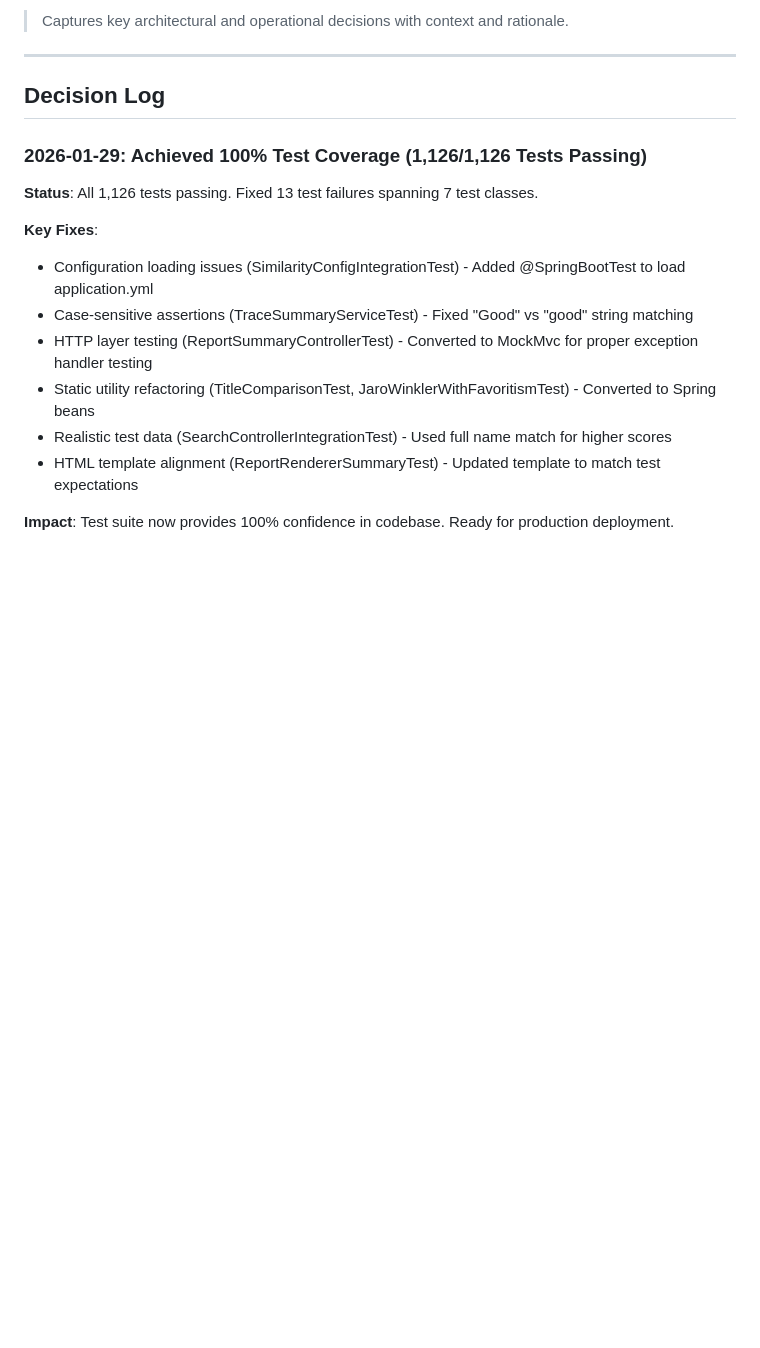
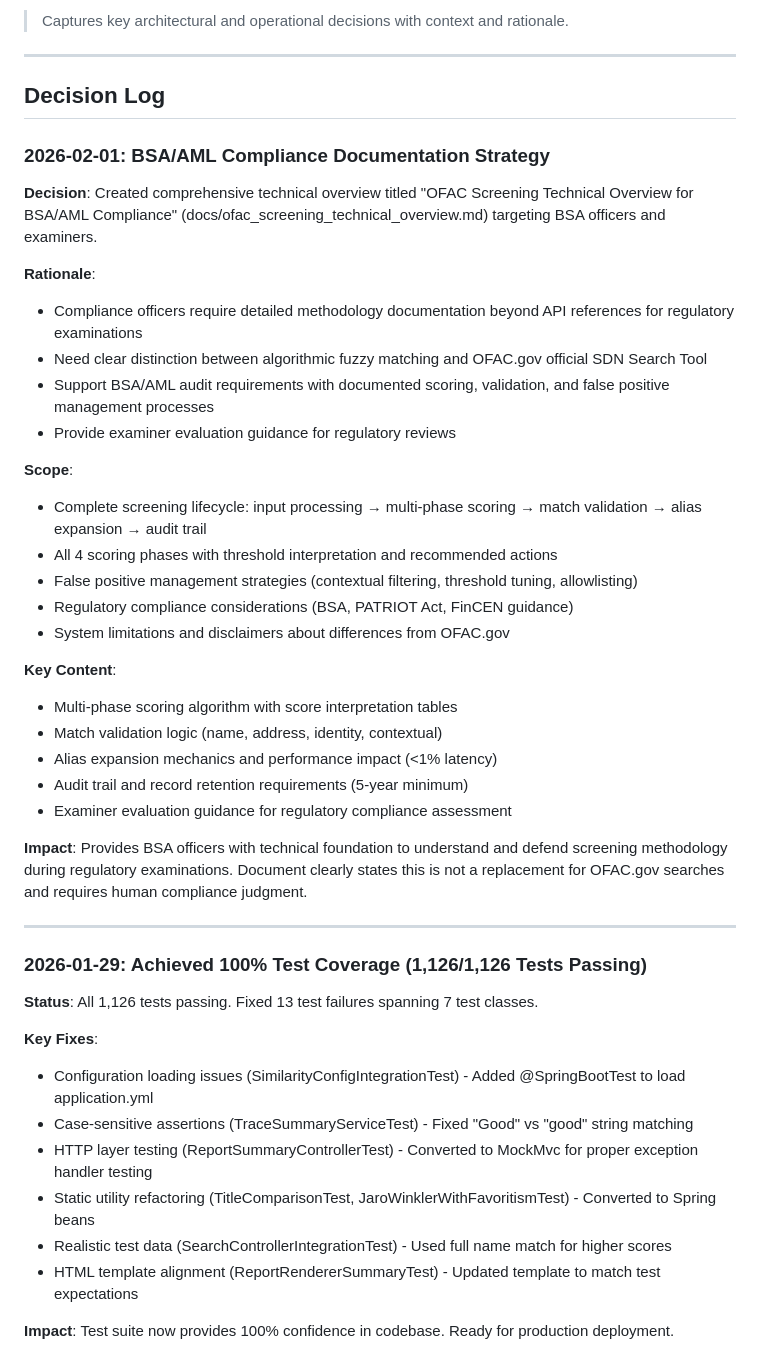
Before and after one commit to BraidFI-AI/watchman-java, a Markdown page: decisions.md, the part around the change. Drawn GitHub-style; blank space fills up the shorter version.

```diff
--- a/decisions.md
+++ b/decisions.md
@@ -5,6 +5,34 @@
 ---
 
 ## Decision Log
+
+### 2026-02-01: BSA/AML Compliance Documentation Strategy
+
+**Decision**: Created comprehensive technical overview titled "OFAC Screening Technical Overview for BSA/AML Compliance" (docs/ofac_screening_technical_overview.md) targeting BSA officers and examiners.
+
+**Rationale**:
+- Compliance officers require detailed methodology documentation beyond API references for regulatory examinations
+- Need clear distinction between algorithmic fuzzy matching and OFAC.gov official SDN Search Tool
+- Support BSA/AML audit requirements with documented scoring, validation, and false positive management processes
+- Provide examiner evaluation guidance for regulatory reviews
+
+**Scope**:
+- Complete screening lifecycle: input processing → multi-phase scoring → match validation → alias expansion → audit trail
+- All 4 scoring phases with threshold interpretation and recommended actions
+- False positive management strategies (contextual filtering, threshold tuning, allowlisting)
+- Regulatory compliance considerations (BSA, PATRIOT Act, FinCEN guidance)
+- System limitations and disclaimers about differences from OFAC.gov
+
+**Key Content**:
+- Multi-phase scoring algorithm with score interpretation tables
+- Match validation logic (name, address, identity, contextual)
+- Alias expansion mechanics and performance impact (<1% latency)
+- Audit trail and record retention requirements (5-year minimum)
+- Examiner evaluation guidance for regulatory compliance assessment
+
+**Impact**: Provides BSA officers with technical foundation to understand and defend screening methodology during regulatory examinations. Document clearly states this is not a replacement for OFAC.gov searches and requires human compliance judgment.
+
+---
 
 ### 2026-01-29: Achieved 100% Test Coverage (1,126/1,126 Tests Passing)
 
```
Also changed, not shown: context.md (+21 -0 lines).
